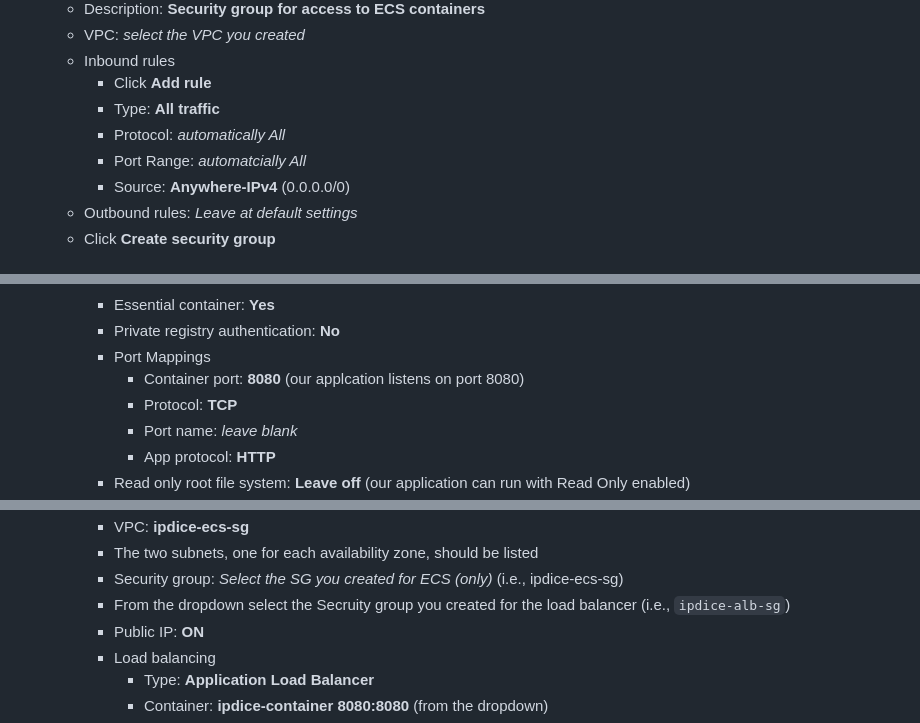
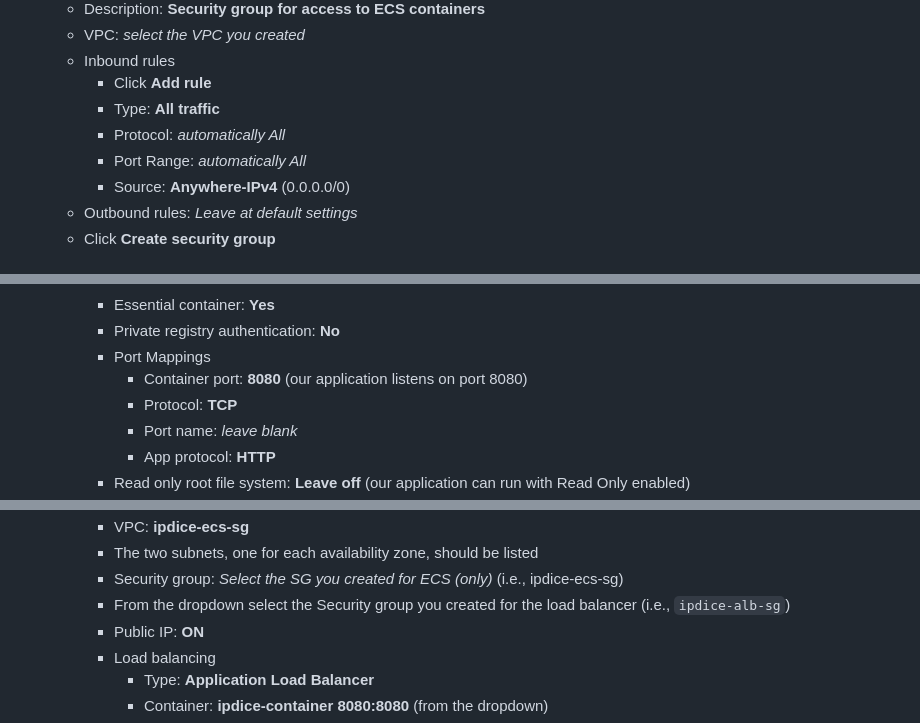
Before and after one commit to doritoes/ipdice.com, a Markdown page: 3_ECS.md, 3 parts joined by grey strips. GitHub-like rendering.

```diff
--- a/3_ECS.md
+++ b/3_ECS.md
@@ -112,7 +112,7 @@ You need to configure VPCs for the networking in each region. The following exam
       - Click **Add rule**
       - Type: **All traffic**
       - Protocol: *automatically All*
-      - Port Range: *automatcially All*
+      - Port Range: *automatically All*
       - Source: **Anywhere-IPv4** (0.0.0.0/0)
     - Outbound rules: *Leave at default settings*
     - Click **Create security group**
@@ -245,7 +245,7 @@ This role allows ECS tasks to pull images from ECR and perform other necessary A
       - Essential container: **Yes**
       - Private registry authentication: **No**
       - Port Mappings
-        - Container port: **8080** (our applcation listens on port 8080)
+        - Container port: **8080** (our application listens on port 8080)
         - Protocol: **TCP**
         - Port name: *leave blank*
         - App protocol: **HTTP**
@@ -280,7 +280,7 @@ This role allows ECS tasks to pull images from ECR and perform other necessary A
       - VPC: **ipdice-ecs-sg**
       - The two subnets, one for each availability zone, should be listed
       - Security group: *Select the SG you created for ECS (only)* (i.e., ipdice-ecs-sg)
-      - From the dropdown select the Secruity group you created for the load balancer (i.e., `ipdice-alb-sg`)
+      - From the dropdown select the Security group you created for the load balancer (i.e., `ipdice-alb-sg`)
       - Public IP: **ON**
       - Load balancing
         - Type: **Application Load Balancer**
```
Also changed, not shown: other parts of 3_ECS.md (+7 -7 lines).
